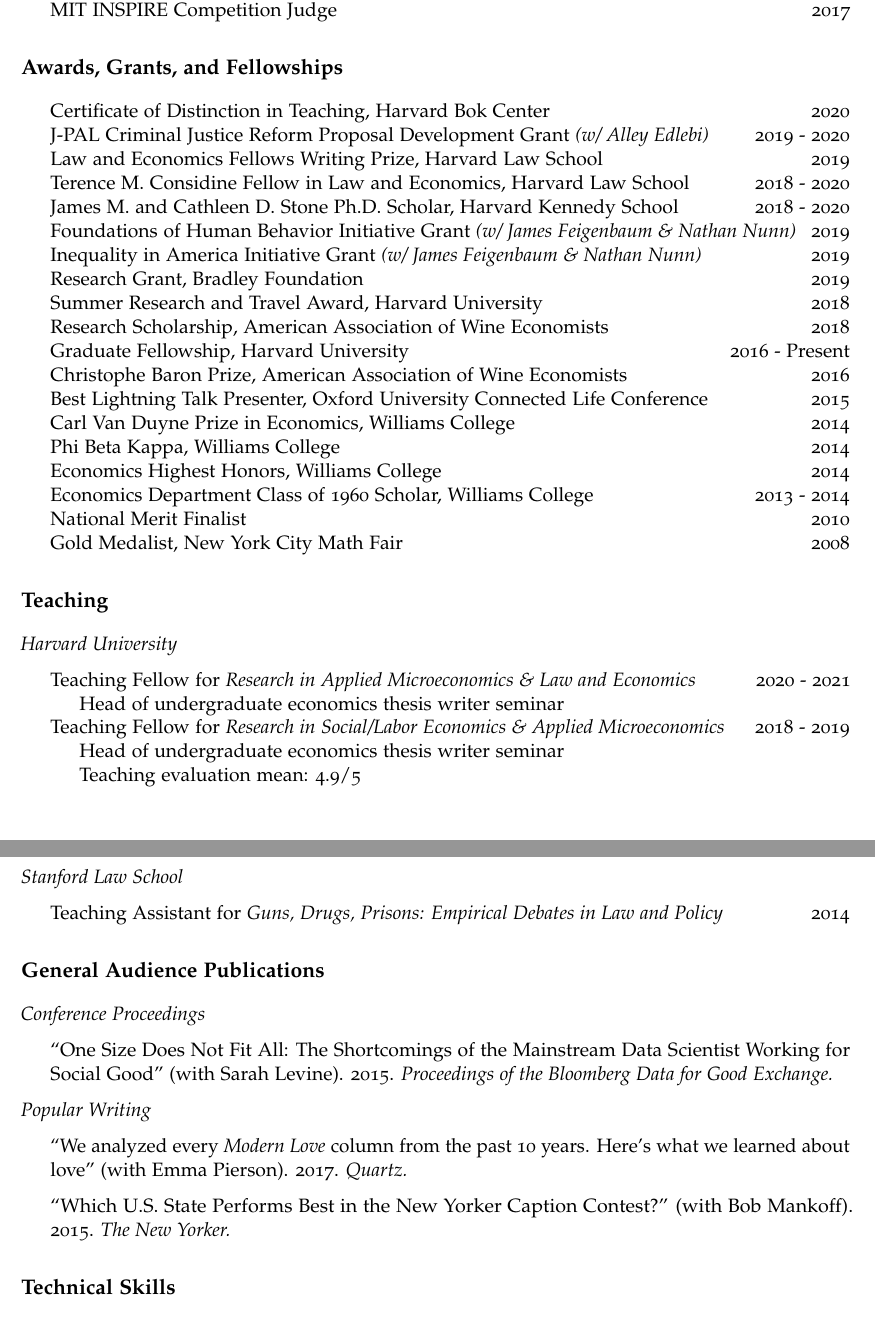
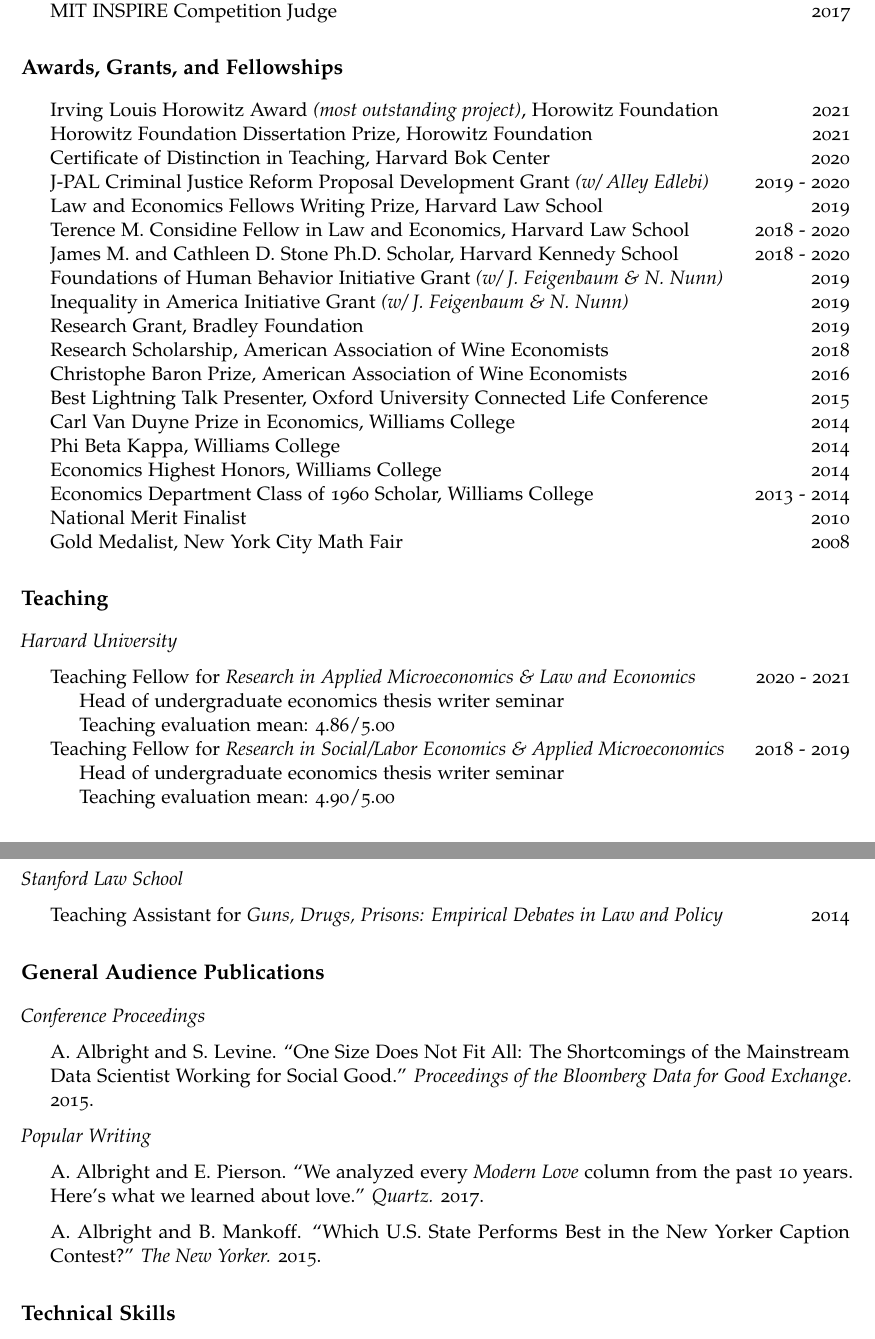
Before and after one commit to apalbright/CV, an R Markdown document (alex-albright-cv.Rmd): two parts of pages 2 and 3 of 3, joined at a grey line, cut so that both start at the same text. The pictures show the output file alex-albright-cv.pdf that the author committed with the source.

Commit message:
add horowitz, adjust names of co-authors

```diff
--- a/alex-albright-cv.Rmd
+++ b/alex-albright-cv.Rmd
@@ -82,17 +82,17 @@
 
 # Awards, Grants, and Fellowships
 
+- Irving Louis Horowitz Award *(most outstanding project)*, Horowitz Foundation \hfill 2021
+- Horowitz Foundation Dissertation Prize, Horowitz Foundation \hfill 2021
 - Certificate of Distinction in Teaching, Harvard Bok Center \hfill 2020
 - J-PAL Criminal Justice Reform Proposal Development Grant *(w/ Alley Edlebi)* \hfill 2019 - 2020
 - Law and Economics Fellows Writing Prize, Harvard Law School \hfill 2019
 - Terence M. Considine Fellow in Law and Economics, Harvard Law School \hfill 2018 - 2020
 - James M. and Cathleen D. Stone Ph.D. Scholar, Harvard Kennedy School \hfill 2018 - 2020
-- Foundations of Human Behavior Initiative Grant *(w/ James Feigenbaum & Nathan Nunn)* \hfill 2019
-- Inequality in America Initiative Grant *(w/ James Feigenbaum & Nathan Nunn)* \hfill 2019
+- Foundations of Human Behavior Initiative Grant *(w/ J. Feigenbaum & N. Nunn)* \hfill 2019
+- Inequality in America Initiative Grant *(w/ J. Feigenbaum & N. Nunn)* \hfill 2019
 - Research Grant, Bradley Foundation \hfill 2019
-- Summer Research and Travel Award, Harvard University \hfill 2018
 - Research Scholarship, American Association of Wine Economists \hfill 2018
-- Graduate Fellowship, Harvard University \hfill 2016 - Present
 - Christophe Baron Prize, American Association of Wine Economists \hfill 2016
 - Best Lightning Talk Presenter, Oxford University Connected Life Conference \hfill 2015
 - Carl Van Duyne Prize in Economics, Williams College \hfill 2014
@@ -102,16 +102,20 @@
 - National Merit Finalist \hfill 2010
 - Gold Medalist, New York City Math Fair \hfill 2008
 
+<!-- - Summer Research and Travel Award, Harvard University \hfill 2018 -->
+<!-- - Graduate Fellowship, Harvard University \hfill 2016 - Present -->
+
 # Teaching
 
 *Harvard University*
 
 - Teaching Fellow for *Research in Applied Microeconomics & Law and Economics* \hfill 2020 - 2021
     - Head of undergraduate economics thesis writer seminar
+    - Teaching evaluation mean: 4.86/5.00
 
 - Teaching Fellow for *Research in Social/Labor Economics & Applied Microeconomics* \hfill 2018 - 2019
     - Head of undergraduate economics thesis writer seminar
-    - Teaching evaluation mean: 4.9/5
+    - Teaching evaluation mean: 4.90/5.00
 
 *Stanford Law School*
 
@@ -121,13 +125,13 @@
 
 *Conference Proceedings*
 
-- "One Size Does Not Fit All: The Shortcomings of the Mainstream Data Scientist Working for Social Good" (with Sarah Levine). 2015. *Proceedings of the Bloomberg Data for Good Exchange.*
+- A. Albright and S. Levine. "One Size Does Not Fit All: The Shortcomings of the Mainstream Data Scientist Working for Social Good." *Proceedings of the Bloomberg Data for Good Exchange.* 2015.
 
 *Popular Writing*
 
-- "We analyzed every *Modern Love* column from the past 10 years. Here's what we learned about love" (with Emma Pierson). 2017. *Quartz.*
+- A. Albright and E. Pierson. "We analyzed every *Modern Love* column from the past 10 years. Here's what we learned about love." *Quartz.* 2017.
 
-- "Which U.S. State Performs Best in the New Yorker Caption Contest?" (with Bob Mankoff). 2015. *The New Yorker.*
+- A. Albright and B. Mankoff. "Which U.S. State Performs Best in the New Yorker Caption Contest?" *The New Yorker.* 2015.
 
 # Technical Skills
 
```
Also changed, not shown: alex-albright-cv.pdf, alex-albright-cv.Rmd (4 more changed lines).
